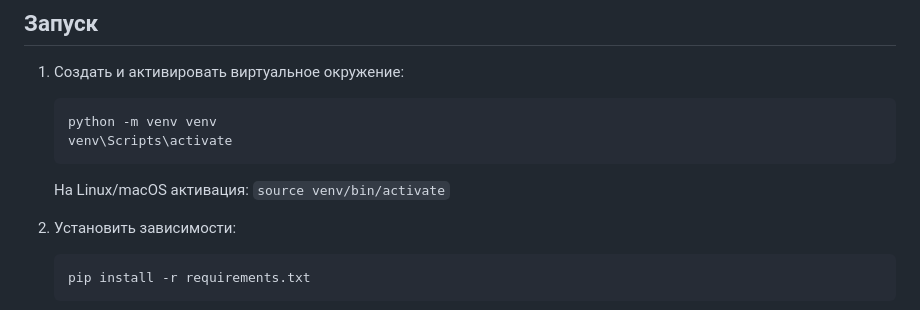
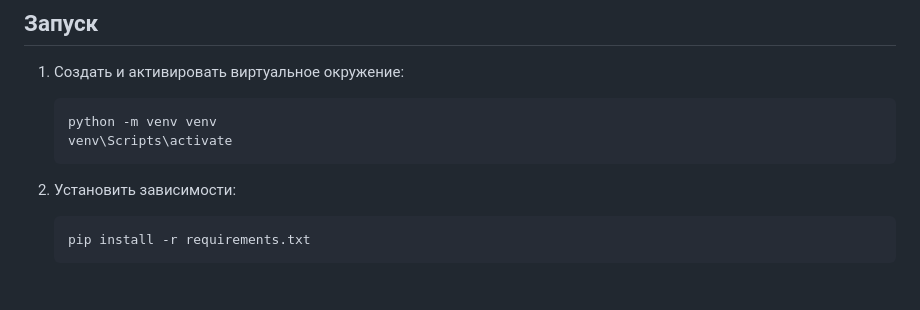
Before and after one commit to AlmazbekuuluIliaz/ShopFlow, a Markdown page: README.md, the part around the change. Drawn GitHub-style; blank space fills up the shorter version.

````diff
--- a/README.md
+++ b/README.md
@@ -17,8 +17,6 @@
    python -m venv venv
    venv\Scripts\activate
    ```
-
-   На Linux/macOS активация: `source venv/bin/activate`
 
 2. Установить зависимости:
 
````
